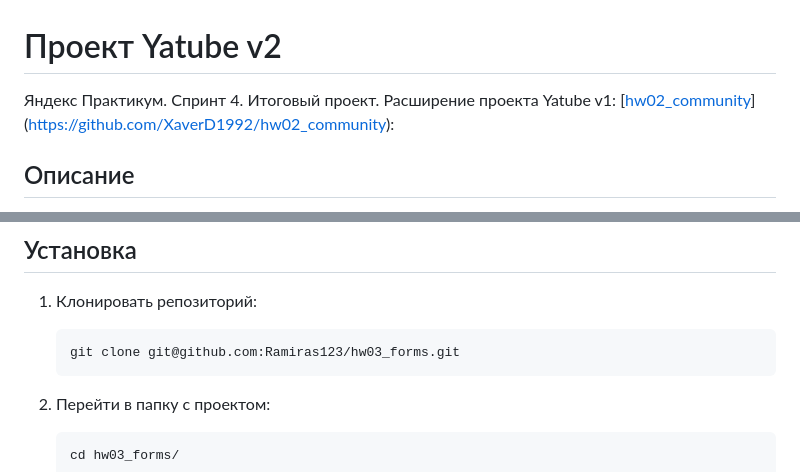
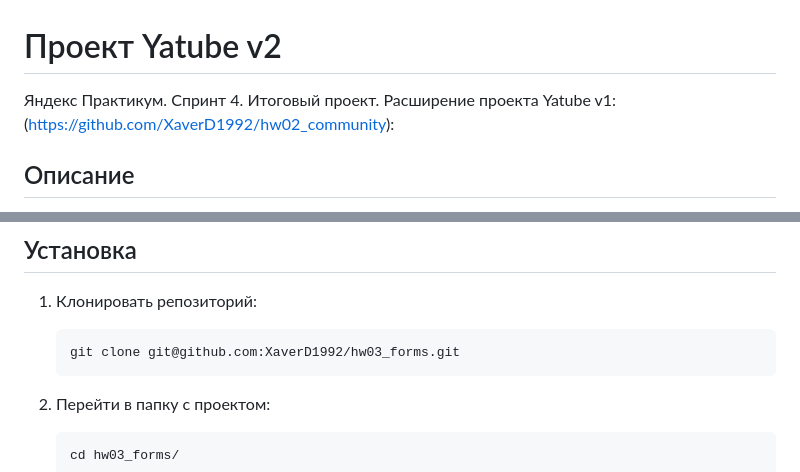
Before and after one commit to XaverD1992/hw03_forms, a Markdown page: README.md, 2 parts joined by grey strips. Rendered like a GitHub page.

````diff
--- a/README.md
+++ b/README.md
@@ -1,7 +1,7 @@
 # Проект Yatube v2
 
 
-Яндекс Практикум. Спринт 4. Итоговый проект. Расширение проекта Yatube v1: [[hw02_community](https://github.com/Ramiras123/hw02_community)](https://github.com/XaverD1992/hw02_community):
+Яндекс Практикум. Спринт 4. Итоговый проект. Расширение проекта Yatube v1: (https://github.com/XaverD1992/hw02_community):
 
 ## Описание
 
@@ -57,7 +57,7 @@ Yatube - это социальная сеть с авторизацией, пе
 1. Клонировать репозиторий:
 
    ```python
-   git clone git@github.com:Ramiras123/hw03_forms.git
+   git clone git@github.com:XaverD1992/hw03_forms.git
    ```
 
 2. Перейти в папку с проектом:
````
